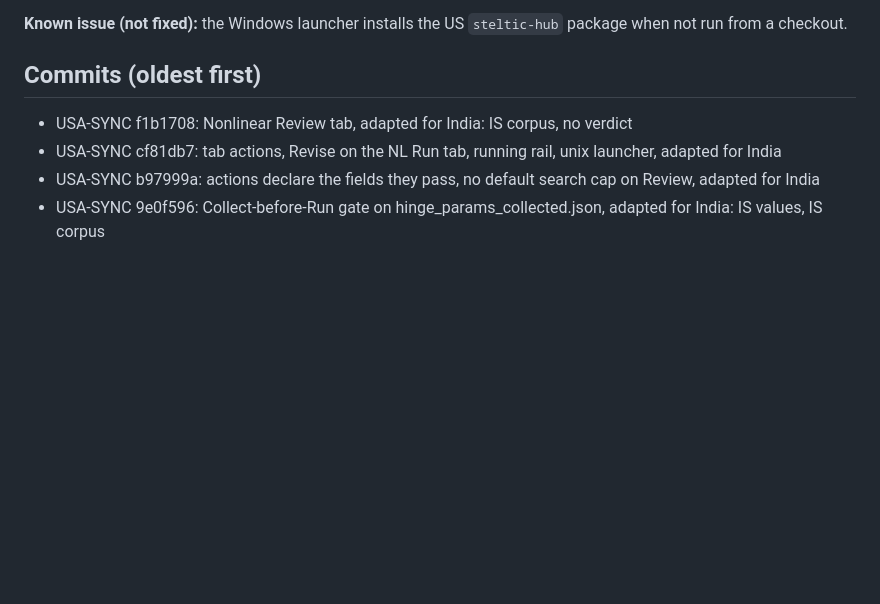
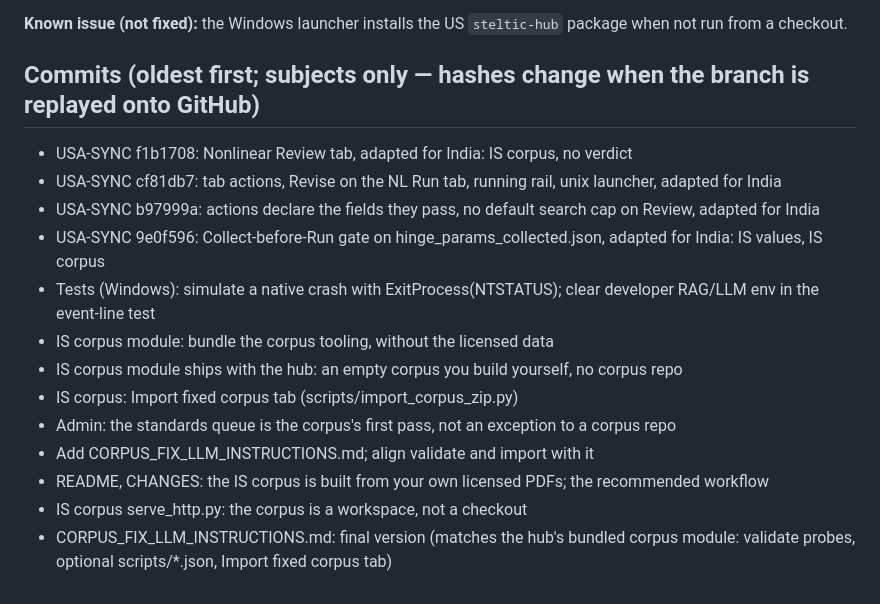
Before and after one commit to Steltic/steltic_hub_india, a Markdown page: CHANGES_2026-09-review.md, the part around the change. Drawn GitHub-style; blank space fills up the shorter version.

Commit message:
Release notes: commit list refreshed (corpus is the user's own; Windows fixes; NL-24..NL-29)
Co-Authored-By: Claude Opus 5.5 <noreply@anthropic.com>
Claude-Session: https://claude.ai/code/session_0191p8oqZjUaZ5PzwuWyWqAr

```diff
--- a/CHANGES_2026-09-review.md
+++ b/CHANGES_2026-09-review.md
@@ -45,8 +45,17 @@ Branch `fix/2026-09-review`, based on the delivered zip (India 0.1.0, which was
 
 **Known issue (not fixed):** the Windows launcher installs the US `steltic-hub` package when not run from a checkout.
 
-## Commits (oldest first)
+## Commits (oldest first; subjects only — hashes change when the branch is replayed onto GitHub)
 - USA-SYNC f1b1708: Nonlinear Review tab, adapted for India: IS corpus, no verdict
 - USA-SYNC cf81db7: tab actions, Revise on the NL Run tab, running rail, unix launcher, adapted for India
 - USA-SYNC b97999a: actions declare the fields they pass, no default search cap on Review, adapted for India
 - USA-SYNC 9e0f596: Collect-before-Run gate on hinge_params_collected.json, adapted for India: IS values, IS corpus
+- Tests (Windows): simulate a native crash with ExitProcess(NTSTATUS); clear developer RAG/LLM env in the event-line test
+- IS corpus module: bundle the corpus tooling, without the licensed data
+- IS corpus module ships with the hub: an empty corpus you build yourself, no corpus repo
+- IS corpus: Import fixed corpus tab (scripts/import_corpus_zip.py)
+- Admin: the standards queue is the corpus's first pass, not an exception to a corpus repo
+- Add CORPUS_FIX_LLM_INSTRUCTIONS.md; align validate and import with it
+- README, CHANGES: the IS corpus is built from your own licensed PDFs; the recommended workflow
+- IS corpus serve_http.py: the corpus is a workspace, not a checkout
+- CORPUS_FIX_LLM_INSTRUCTIONS.md: final version (matches the hub's bundled corpus module: validate probes, optional scripts/*.json, Import fixed corpus tab)
```
